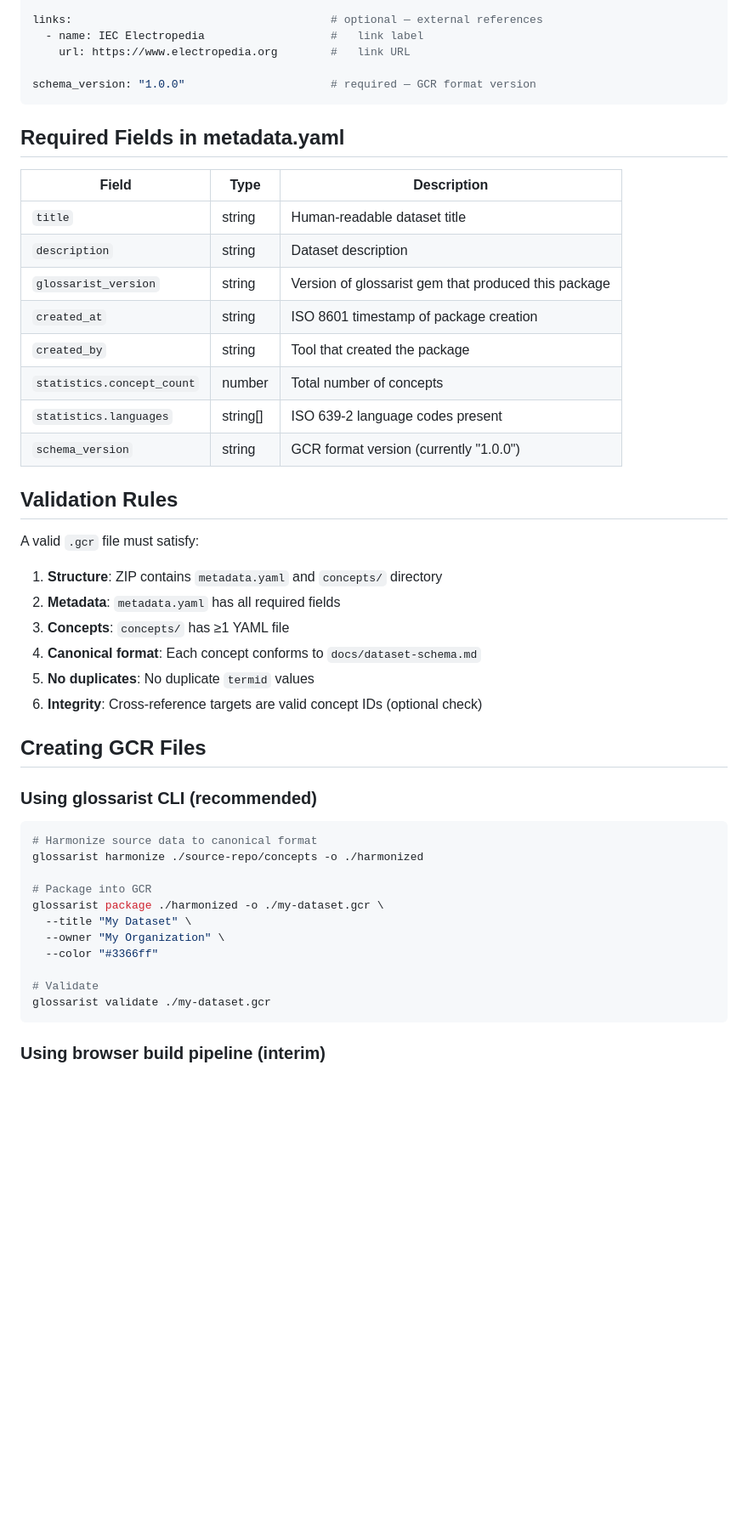
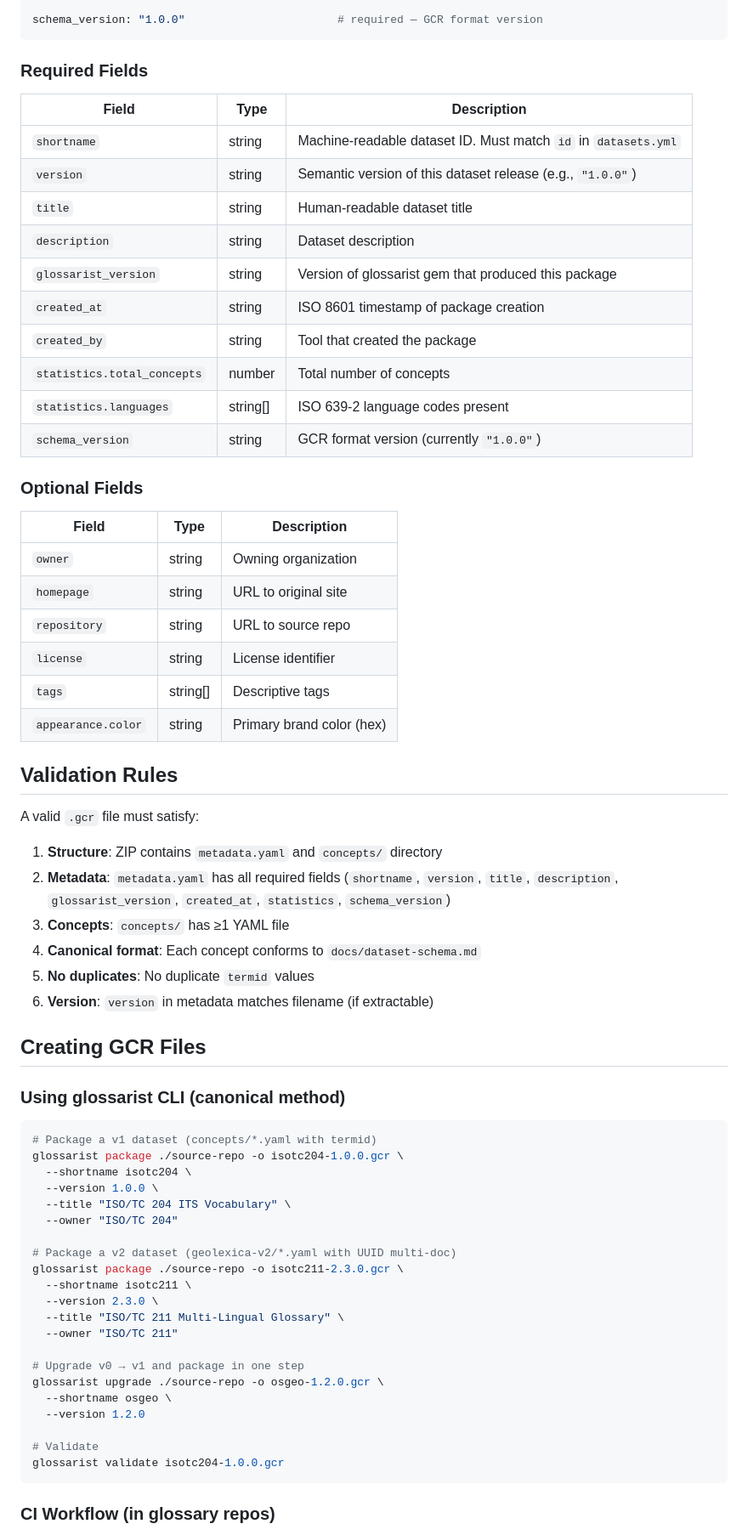
Before and after one commit to glossarist/concept-browser, a Markdown page: docs/gcr-spec.md, the part around one of its changes. Shown at 85% size. Rendered like a GitHub page; blank space fills up the shorter version.

````diff
--- a/docs/gcr-spec.md
+++ b/docs/gcr-spec.md
@@ -42,52 +85,71 @@ appearance:                                  # optional — visual customization
 
-links:                                       # optional — external references
-  - name: IEC Electropedia                   #   link label
-    url: https://www.electropedia.org        #   link URL
-
-schema_version: "1.0.0"                      # required — GCR format version
+schema_version: "1.0.0"                       # required — GCR format version
 ```
 
-## Required Fields in metadata.yaml
+### Required Fields
 
 | Field | Type | Description |
 |-------|------|-------------|
+| `shortname` | string | Machine-readable dataset ID. Must match `id` in `datasets.yml` |
+| `version` | string | Semantic version of this dataset release (e.g., `"1.0.0"`) |
 | `title` | string | Human-readable dataset title |
 | `description` | string | Dataset description |
 | `glossarist_version` | string | Version of glossarist gem that produced this package |
 | `created_at` | string | ISO 8601 timestamp of package creation |
 | `created_by` | string | Tool that created the package |
-| `statistics.concept_count` | number | Total number of concepts |
+| `statistics.total_concepts` | number | Total number of concepts |
 | `statistics.languages` | string[] | ISO 639-2 language codes present |
-| `schema_version` | string | GCR format version (currently "1.0.0") |
+| `schema_version` | string | GCR format version (currently `"1.0.0"`) |
+
+### Optional Fields
+
+| Field | Type | Description |
+|-------|------|-------------|
+| `owner` | string | Owning organization |
+| `homepage` | string | URL to original site |
+| `repository` | string | URL to source repo |
+| `license` | string | License identifier |
+| `tags` | string[] | Descriptive tags |
+| `appearance.color` | string | Primary brand color (hex) |
 
 ## Validation Rules
 
 A valid `.gcr` file must satisfy:
 
 1. **Structure**: ZIP contains `metadata.yaml` and `concepts/` directory
-2. **Metadata**: `metadata.yaml` has all required fields
+2. **Metadata**: `metadata.yaml` has all required fields (`shortname`, `version`, `title`, `description`, `glossarist_version`, `created_at`, `statistics`, `schema_version`)
 3. **Concepts**: `concepts/` has ≥1 YAML file
 4. **Canonical format**: Each concept conforms to `docs/dataset-schema.md`
 5. **No duplicates**: No duplicate `termid` values
-6. **Integrity**: Cross-reference targets are valid concept IDs (optional check)
+6. **Version**: `version` in metadata matches filename (if extractable)
 
 ## Creating GCR Files
 
-### Using glossarist CLI (recommended)
+### Using glossarist CLI (canonical method)
 
 ```bash
-# Harmonize source data to canonical format
-glossarist harmonize ./source-repo/concepts -o ./harmonized
+# Package a v1 dataset (concepts/*.yaml with termid)
+glossarist package ./source-repo -o isotc204-1.0.0.gcr \
+  --shortname isotc204 \
+  --version 1.0.0 \
+  --title "ISO/TC 204 ITS Vocabulary" \
+  --owner "ISO/TC 204"
 
-# Package into GCR
-glossarist package ./harmonized -o ./my-dataset.gcr \
-  --title "My Dataset" \
-  --owner "My Organization" \
-  --color "#3366ff"
+# Package a v2 dataset (geolexica-v2/*.yaml with UUID multi-doc)
+glossarist package ./source-repo -o isotc211-2.3.0.gcr \
+  --shortname isotc211 \
+  --version 2.3.0 \
+  --title "ISO/TC 211 Multi-Lingual Glossary" \
+  --owner "ISO/TC 211"
+
+# Upgrade v0 → v1 and package in one step
+glossarist upgrade ./source-repo -o osgeo-1.2.0.gcr \
+  --shortname osgeo \
+  --version 1.2.0
 
 # Validate
-glossarist validate ./my-dataset.gcr
+glossarist validate isotc204-1.0.0.gcr
 ```
 
-### Using browser build pipeline (interim)
+### CI Workflow (in glossary repos)
 
````
Also changed, not shown: other parts of docs/gcr-spec.md (+78 -25 lines).
